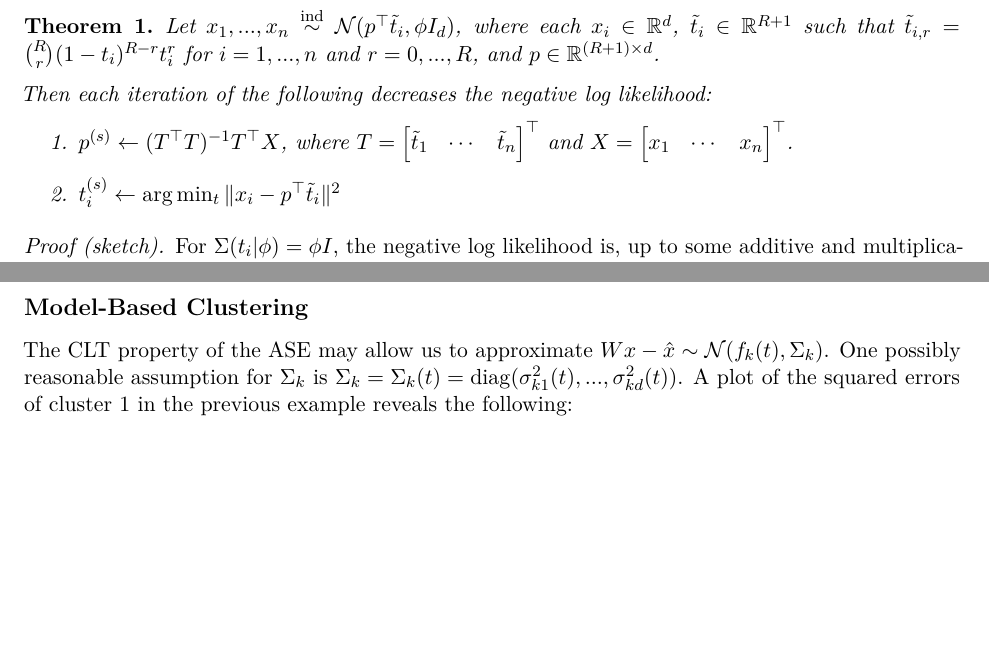
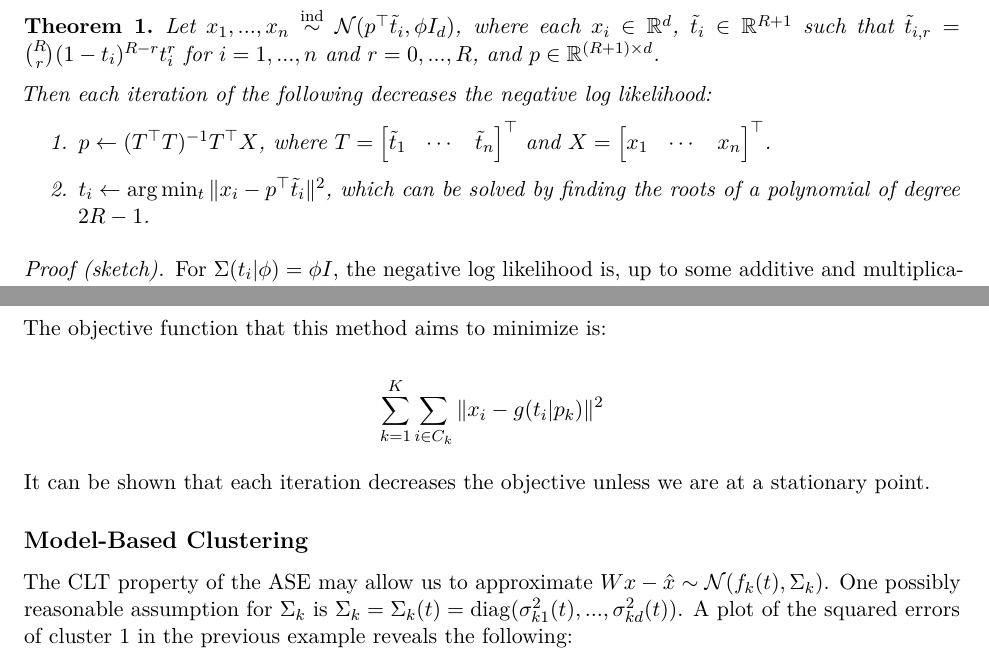
Before and after one commit to johneverettkoo/dissertation, an R Markdown document (curve-fitting-methods/curve-fitting-scratch.Rmd): two parts of pages 4 and 6 of 6, joined at a grey line, cut so that both start at the same text, the shorter picture padded with empty space. The pictures show the output file curve-fitting-methods/curve-fitting-scratch.pdf that the author committed with the source.

Commit message:
minor update

```diff
--- a/curve-fitting-methods/curve-fitting-scratch.Rmd
+++ b/curve-fitting-methods/curve-fitting-scratch.Rmd
@@ -238,10 +238,11 @@ and $p \in \mathbb{R}^{(R+1) \times d}$.
 Then each iteration of the following decreases the negative log likelihood:
 
 \begin{enumerate}
-  \item $p^{(s)} \leftarrow (T^\top T)^{-1} T^\top X$,
-where $T = \begin{bmatrix} \tilde{t}_1 & \cdots & \tilde{t}_n \end{bmatrix}^\top$ and
-$X = \begin{bmatrix} x_1 & \cdots & x_n \end{bmatrix}^\top$.
-  \item $t_i^{(s)} \leftarrow \arg\min_t \|x_i - p^\top \tilde{t}_i\|^2$
+  \item $p \leftarrow (T^\top T)^{-1} T^\top X$,
+  where $T = \begin{bmatrix} \tilde{t}_1 & \cdots & \tilde{t}_n \end{bmatrix}^\top$
+  and $X = \begin{bmatrix} x_1 & \cdots & x_n \end{bmatrix}^\top$.
+  \item $t_i \leftarrow \arg\min_t \|x_i - p^\top \tilde{t}_i\|^2$,
+  which can be solved by finding the roots of a polynomial of degree $2 R - 1$.
 \end{enumerate}
 \end{theorem}
 
@@ -385,6 +386,12 @@ ggplot() +
 
 \end{example}
 
+The objective function that this method aims to minimize is:
+
+$$\sum_{k=1}^K \sum_{i \in C_k} \|x_i - g(t_i | p_k)\|^2$$
+
+It can be shown that each iteration decreases the objective unless we are at a stationary point.
+
 ## Model-Based Clustering
 
 The CLT property of the ASE may allow us to approximate $W x - \hat{x} \sim \mathcal{N}(f_k(t), \Sigma_k)$.
```
Also changed, not shown: curve-fitting-methods/curve-fitting-scratch.pdf, curve-fitting-methods/curve-fitting-scratch.tex.
